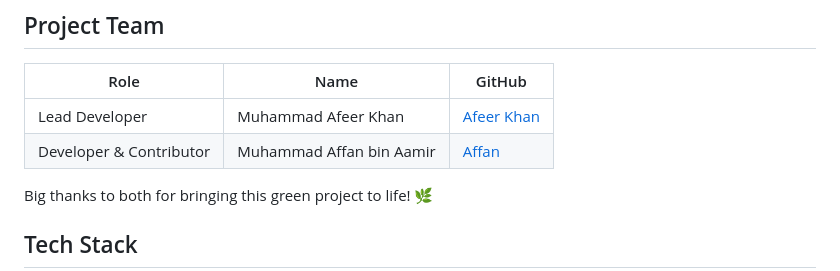
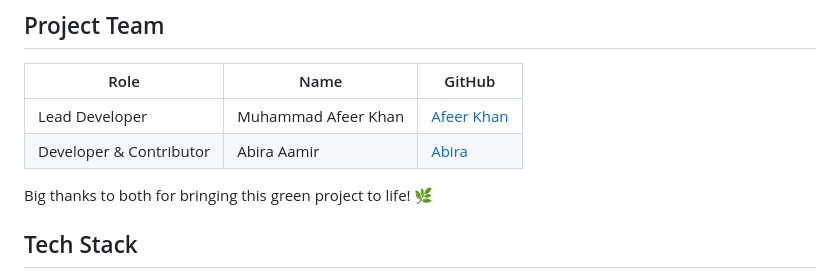
Before and after one commit to AfeerKhan/GardenWorld, a Markdown page: ReadMe.md, the part around the change. Rendered like a GitHub page.

Commit message:
Project Push

```diff
--- a/ReadMe.md
+++ b/ReadMe.md
@@ -32,7 +32,7 @@ Explore the techniques, read guides, and get inspired to start your own garden t
 | Role                  | Name                        | GitHub                                      |
 |-----------------------|-----------------------------|---------------------------------------------|
 | Lead Developer        | Muhammad Afeer Khan         | [Afeer Khan](https://github.com/AfeerKhan)  |
-| Developer & Contributor | Muhammad Affan bin Aamir | [Affan](https://github.com/Afffan16)    |
+| Developer & Contributor | Abira Aamir | [Abira](https://github.com/abiiraa)    |
 
 Big thanks to both for bringing this green project to life! 🌿
 
```
